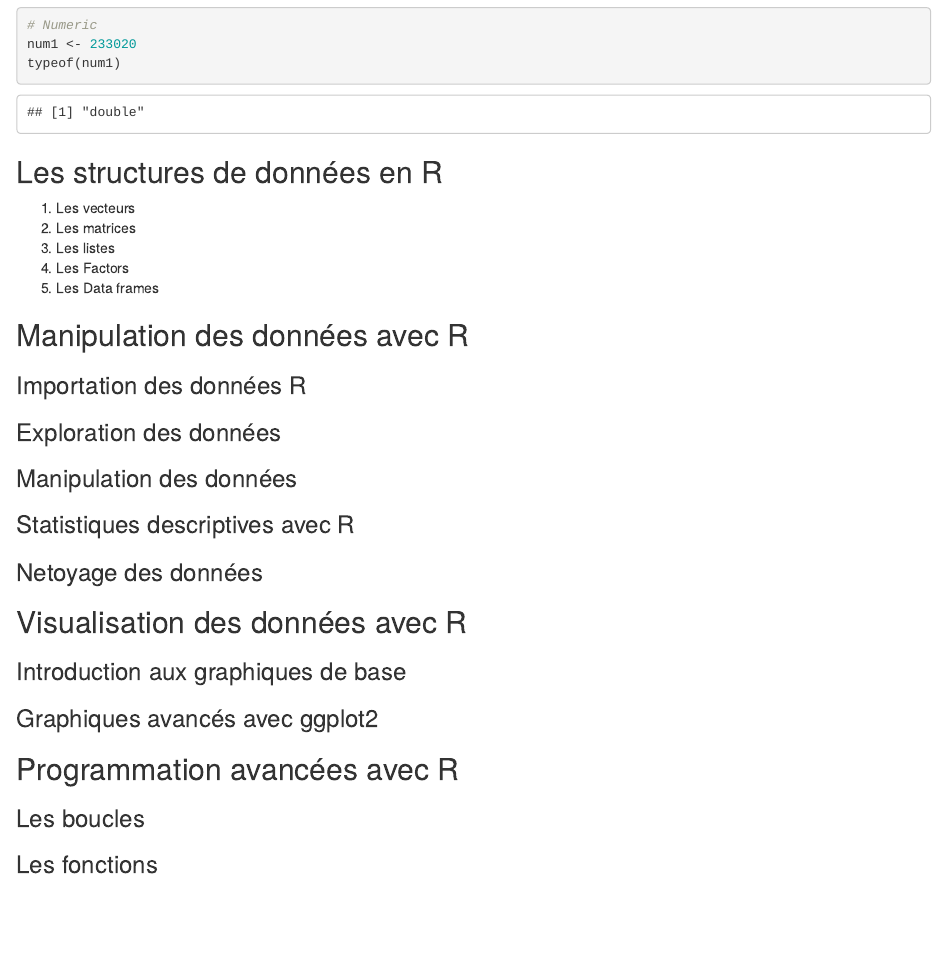
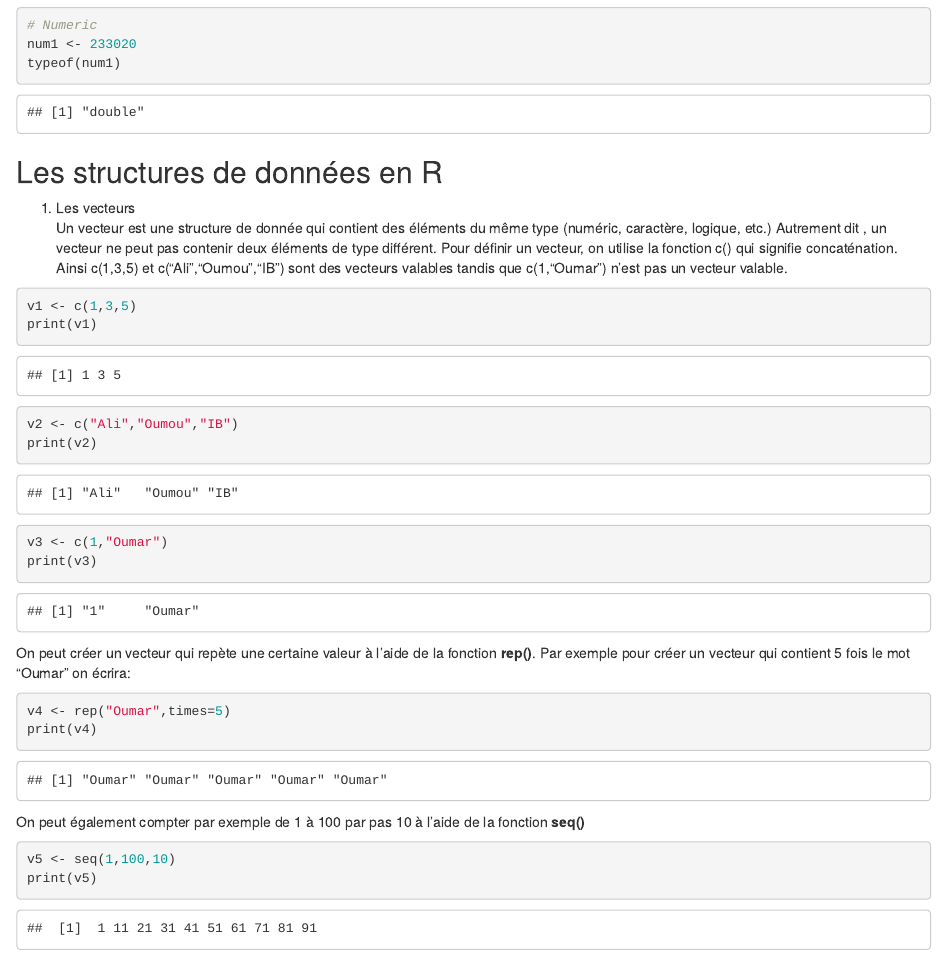
Before and after one commit to ibsagno95/monLivre.github.io, an R Markdown document (Introduction à R.Rmd): the page in a window 1100 px wide, from 4440 px down. Rendered offline with R 4.5, knitr and Pandoc, with nearby package versions.

Commit message:
avancé du jour

````diff
--- a/Introduction à R.Rmd
+++ b/Introduction à R.Rmd
@@ -166,6 +166,32 @@ typeof(num1)
 
 ## Les structures de données en R
 1. Les vecteurs
+Un vecteur est une structure de donnée qui contient des éléments du même type (numéric, caractère, logique, etc.) Autrement dit , un vecteur ne peut pas contenir deux éléments de type différent. Pour définir un vecteur, on utilise la fonction c() qui signifie concaténation. Ainsi c(1,3,5) et c("Ali","Oumou","IB") sont des vecteurs valables tandis que c(1,"Oumar") n'est pas un vecteur valable.
+```{r vecteurs}
+v1 <- c(1,3,5)
+print(v1)
+
+v2 <- c("Ali","Oumou","IB")
+print(v2)
+
+v3 <- c(1,"Oumar")
+print(v3)
+```
+
+On peut créer un vecteur qui repète une certaine valeur à l'aide de la fonction **rep()**. Par exemple pour créer un vecteur qui contient 5 fois le mot "Oumar" on écrira:
+
+
+```{r}
+v4 <- rep("Oumar",times=5)
+print(v4)
+```
+On peut également compter par exemple de 1 à 100 par pas 10 à l'aide de la fonction **seq()**
+```{r}
+v5 <- seq(1,100,10)
+print(v5)
+```
+
+
 2. Les matrices
 3. Les listes
 4. Les Factors
````
Also changed, not shown: Introduction-à-R.html, database.sqlite (added).
